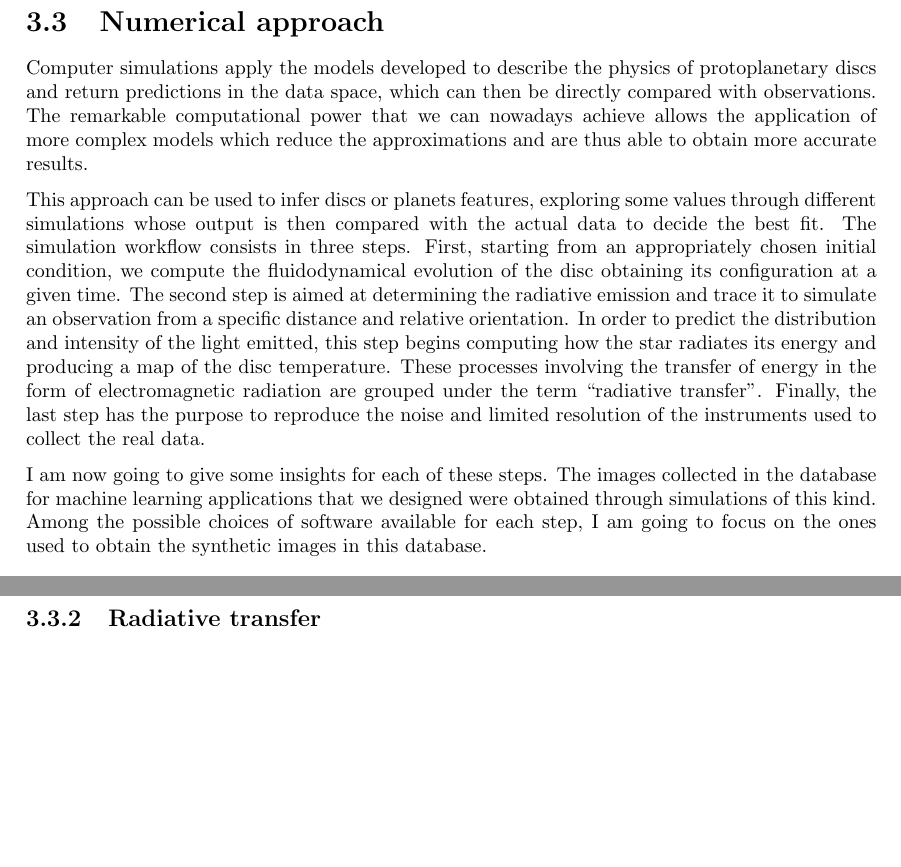
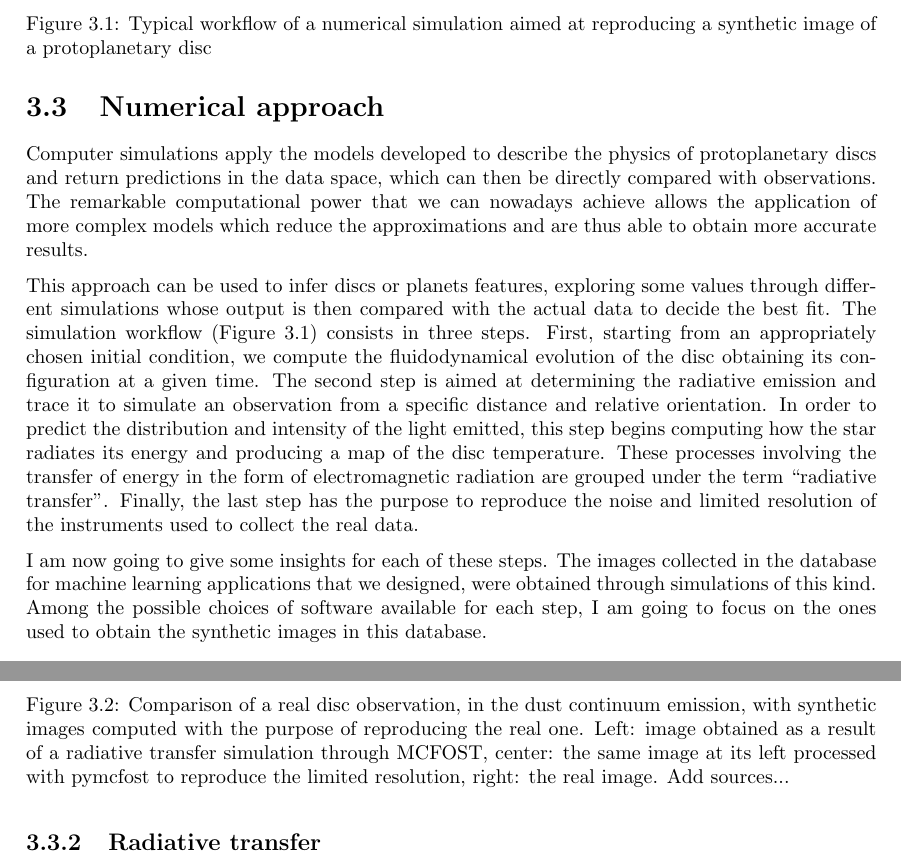
Before and after one commit to AlexxRuzza/tesi, a LaTeX thesis (TESTO/tesi.tex): two parts of pages 16 and 17 of 33, joined at a grey line, cut at the place of the change, the shorter picture padded with empty space. Compiled offline with pdfLaTeX.

Commit message:
added captions of missing images

```diff
--- a/TESTO/tesi.tex
+++ b/TESTO/tesi.tex
@@ -596,7 +598,7 @@ accurate results.
 
 This approach can be used to infer discs or planets features, exploring some values through different simulations
 whose output is then compared with the actual data to decide the best fit.
-The simulation workflow consists in three steps.
+The simulation workflow (Figure 3.1) consists in three steps.
 First, starting from an appropriately chosen initial condition,
 we compute the fluidodynamical evolution of the disc obtaining its configuration
 at a given time. The second step is aimed at determining the radiative emission and trace it
@@ -607,8 +609,16 @@ transfer of energy in the form of electromagnetic radiation are grouped under th
 Finally, the last step has the purpose to reproduce the noise and limited resolution of the instruments
 used to collect the real data.
 
+\begin{figure}
+    \begin{center}
+
+    \end{center}
+    \caption{Typical workflow of a numerical simulation
+     aimed at reproducing a synthetic image of a protoplanetary disc}
+\end{figure}
+
 I am now going to give some insights for each of these steps. The images collected in the database for machine learning
-applications that we designed were obtained through simulations of this kind. Among the possible choices
+applications that we designed, were obtained through simulations of this kind. Among the possible choices
 of software available for each step, I am going to focus on the ones used to obtain the synthetic images
 in this database.
 
@@ -676,6 +686,17 @@ the disc, its distance and the units of the data stored.
 Here I am going to discuss the different methods that can be used to simulate the limitations
 of observing instruments. I will further explore some key features of pymcfost.
 \end{comment}
+
+\begin{figure}
+    \begin{center}
+
+    \end{center}
+    \caption{Comparison of a real disc observation, in the dust continuum emission,
+    with synthetic images computed with the purpose of reproducing the real one.
+    Left: image obtained as a result of a radiative transfer simulation through MCFOST,
+    center: the same image at its left processed with pymcfost to reproduce the limited
+    resolution, right: the real image. Add sources...}
+\end{figure}
 
 The real observations of protoplanetary discs are, being experimental data, susceptible
 to statistical and systematical errors and limited by the resolution of the instruments.
```
Also changed, not shown: TESTO/tesi.pdf, TESTO/tesi.tex (19 more changed lines), 6 other files.
